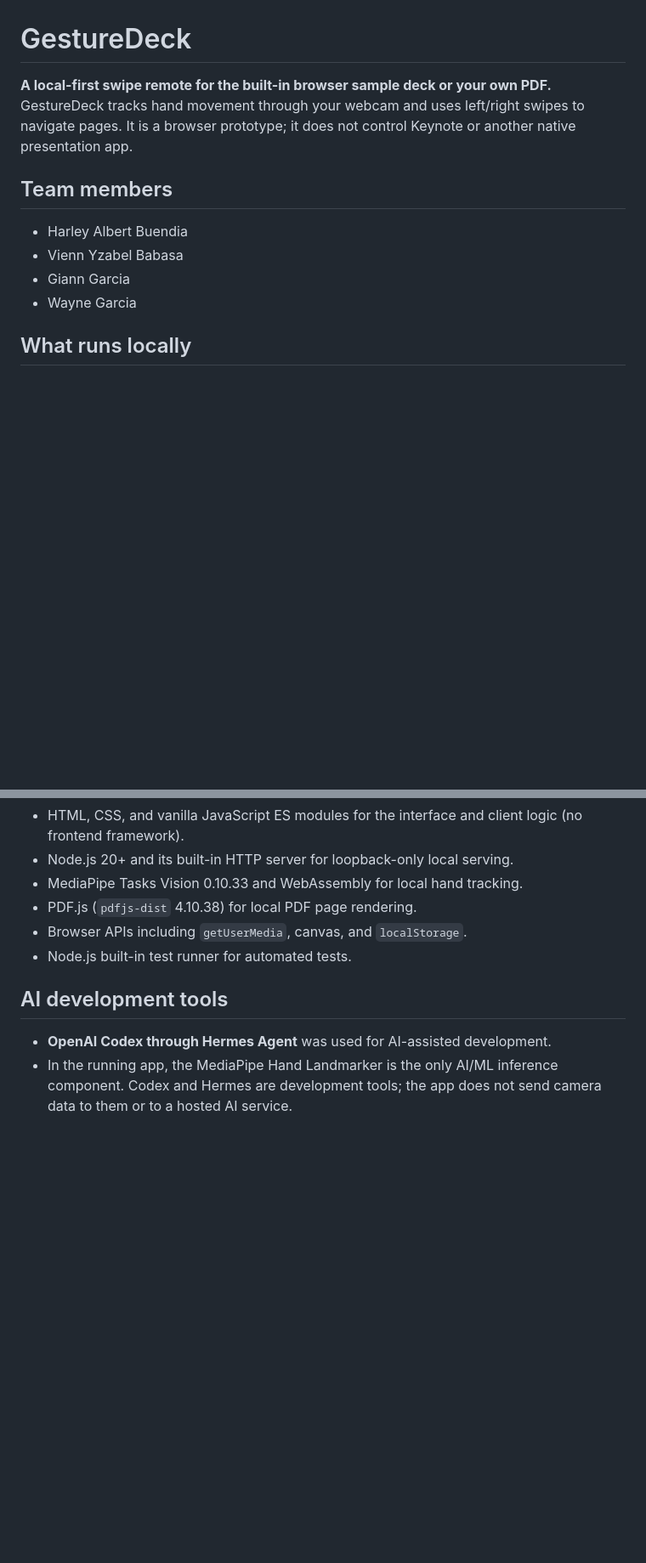
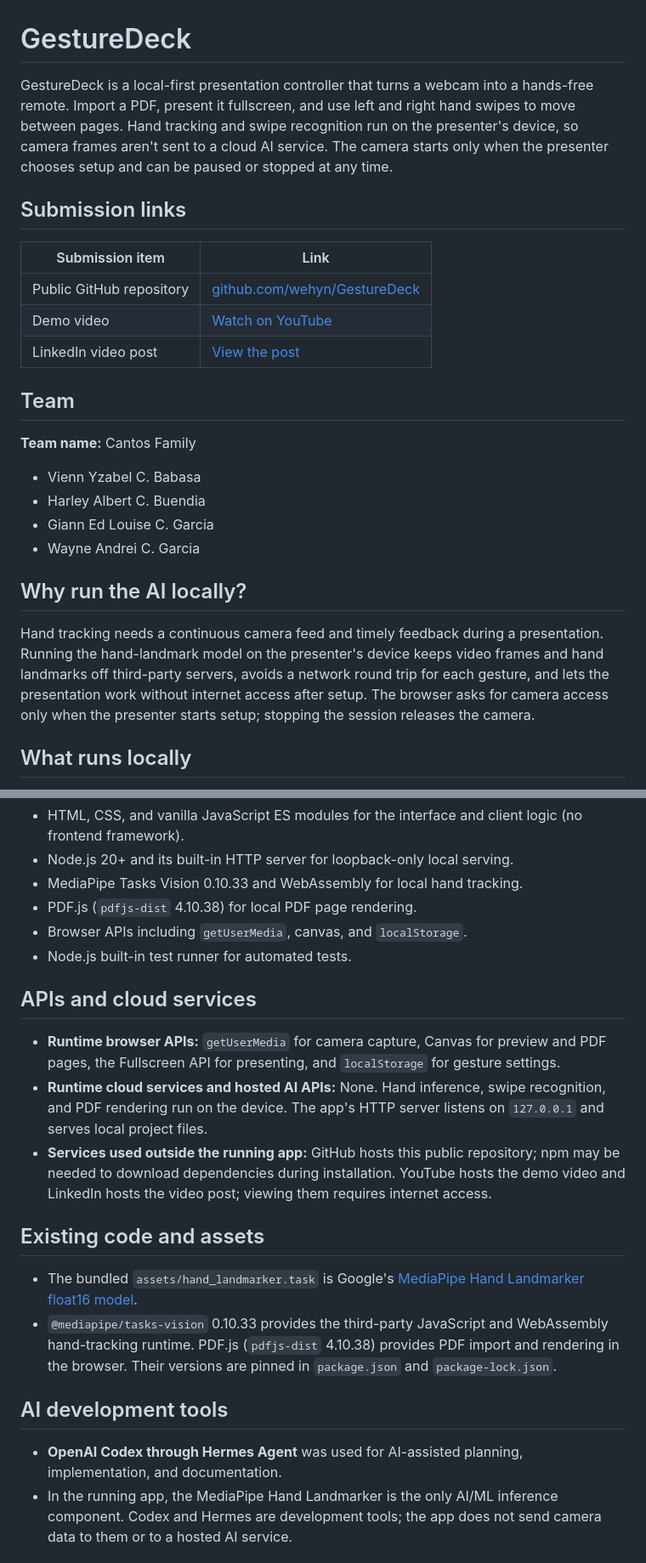
Before and after one commit to wehyn/GestureDeck, a Markdown page: README.md, 2 parts joined by grey strips. Shown at 85% size. Rendered like a GitHub page; blank space fills up the shorter version.

Commit message:
docs: align README with submission details

```diff
--- a/README.md
+++ b/README.md
@@ -1,13 +1,27 @@
 # GestureDeck
 
-**A local-first swipe remote for the built-in browser sample deck or your own PDF.** GestureDeck tracks hand movement through your webcam and uses left/right swipes to navigate pages. It is a browser prototype; it does not control Keynote or another native presentation app.
+GestureDeck is a local-first presentation controller that turns a webcam into a hands-free remote. Import a PDF, present it fullscreen, and use left and right hand swipes to move between pages. Hand tracking and swipe recognition run on the presenter's device, so camera frames aren't sent to a cloud AI service. The camera starts only when the presenter chooses setup and can be paused or stopped at any time.
 
-## Team members
+## Submission links
 
-- Harley Albert Buendia
-- Vienn Yzabel Babasa
-- Giann Garcia
-- Wayne Garcia
+| Submission item | Link |
+| --- | --- |
+| Public GitHub repository | [github.com/wehyn/GestureDeck](https://github.com/wehyn/GestureDeck) |
+| Demo video | [Watch on YouTube](https://youtu.be/KlBZ4BAcMwo?si=nWaqGRmpesDprLg5) |
+| LinkedIn video post | [View the post](https://lnkd.in/p/gQFs2FYi) |
+
+## Team
+
+**Team name:** Cantos Family
+
+- Vienn Yzabel C. Babasa
+- Harley Albert C. Buendia
+- Giann Ed Louise C. Garcia
+- Wayne Andrei C. Garcia
+
+## Why run the AI locally?
+
+Hand tracking needs a continuous camera feed and timely feedback during a presentation. Running the hand-landmark model on the presenter's device keeps video frames and hand landmarks off third-party servers, avoids a network round trip for each gesture, and lets the presentation work without internet access after setup. The browser asks for camera access only when the presenter starts setup; stopping the session releases the camera.
 
 ## What runs locally
 
@@ -42,9 +57,20 @@ Model source: [MediaPipe Hand Landmarker float16 model](https://storage.googleap
 - Browser APIs including `getUserMedia`, canvas, and `localStorage`.
 - Node.js built-in test runner for automated tests.
 
+## APIs and cloud services
+
+- **Runtime browser APIs:** `getUserMedia` for camera capture, Canvas for preview and PDF pages, the Fullscreen API for presenting, and `localStorage` for gesture settings.
+- **Runtime cloud services and hosted AI APIs:** None. Hand inference, swipe recognition, and PDF rendering run on the device. The app's HTTP server listens on `127.0.0.1` and serves local project files.
+- **Services used outside the running app:** GitHub hosts this public repository; npm may be needed to download dependencies during installation. YouTube hosts the demo video and LinkedIn hosts the video post; viewing them requires internet access.
+
+## Existing code and assets
+
+- The bundled `assets/hand_landmarker.task` is Google's [MediaPipe Hand Landmarker float16 model](https://storage.googleapis.com/mediapipe-models/hand_landmarker/hand_landmarker/float16/latest/hand_landmarker.task).
+- `@mediapipe/tasks-vision` 0.10.33 provides the third-party JavaScript and WebAssembly hand-tracking runtime. PDF.js (`pdfjs-dist` 4.10.38) provides PDF import and rendering in the browser. Their versions are pinned in `package.json` and `package-lock.json`.
+
 ## AI development tools
 
-- **OpenAI Codex through Hermes Agent** was used for AI-assisted development.
+- **OpenAI Codex through Hermes Agent** was used for AI-assisted planning, implementation, and documentation.
 - In the running app, the MediaPipe Hand Landmarker is the only AI/ML inference component. Codex and Hermes are development tools; the app does not send camera data to them or to a hosted AI service.
 
 ## Run locally
```
Also changed, not shown: other parts of README.md (+2 -1 lines).
